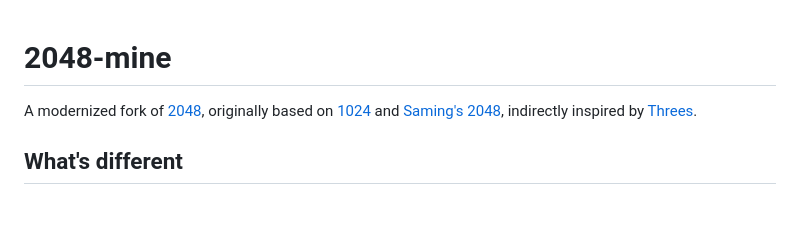
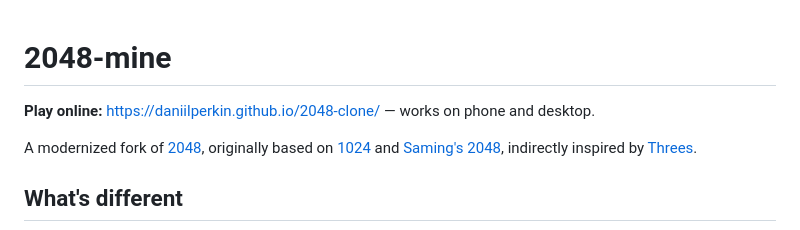
Before and after one commit to daniilperkin/2048-clone, a Markdown page: README.md, the part around the change. Rendered like a GitHub page; blank space fills up the shorter version.

Commit message:
docs: link the live GitHub Pages build at the top of the README
The game is now served from GitHub Pages (branch source: main, path /),
so the README should send visitors straight to a playable URL instead of
making them clone and run `npm start`.

- Link https://daniilperkin.github.io/2048-clone/ in the first lines of
  the README, above the project history, so it is the first thing a
  visitor sees on GitHub and in the npm-style README rendering.
- Note that it works on phone and desktop: the board scales via
  --board-scale below 500px and touch swipes are handled by the input
  manager, so the same URL is the mobile entry point.

Why branch source rather than a deploy workflow: the app is already a
plain static tree (index.html + js/ + style/ + meta/ + manifest) with no
build step, and Pages' legacy build serves it as-is. The generated
2048.html and build/ stay gitignored, so the deployed site is the
multi-file build the tests cover. No workflow, no artifact upload, no
extra secrets to maintain.

Verified against the live site: 200 for /, style/main.css and
manifest.webmanifest; 16 grid cells and 2 starting tiles at 390x844 and
1280x900; no horizontal overflow; zero console errors, page errors or
4xx responses; ArrowLeft twice changed the move counter and tile count;
a CDP touch swipe also registered a move on the phone viewport.

```diff
--- a/README.md
+++ b/README.md
@@ -1,4 +1,6 @@
 # 2048-mine
+
+**Play online:** https://daniilperkin.github.io/2048-clone/ — works on phone and desktop.
 
 A modernized fork of [2048](https://github.com/gabrielecirulli/2048), originally based on [1024](https://play.google.com/store/apps/details?id=com.veewo.a1024) and [Saming's 2048](http://saming.fr/p/2048/), indirectly inspired by [Threes](https://asherv.com/threes/).
 
```
